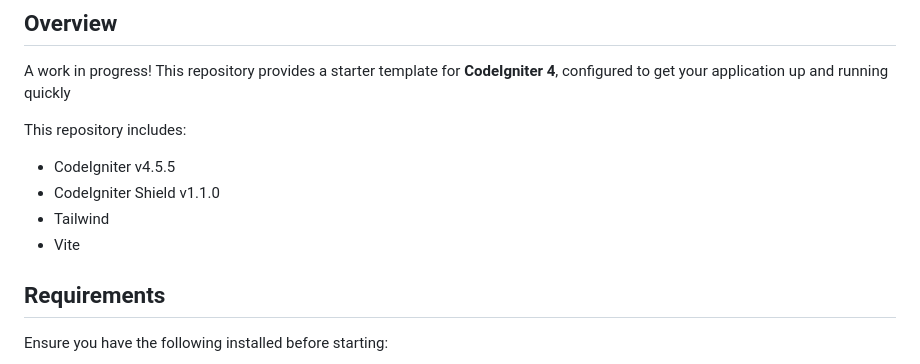
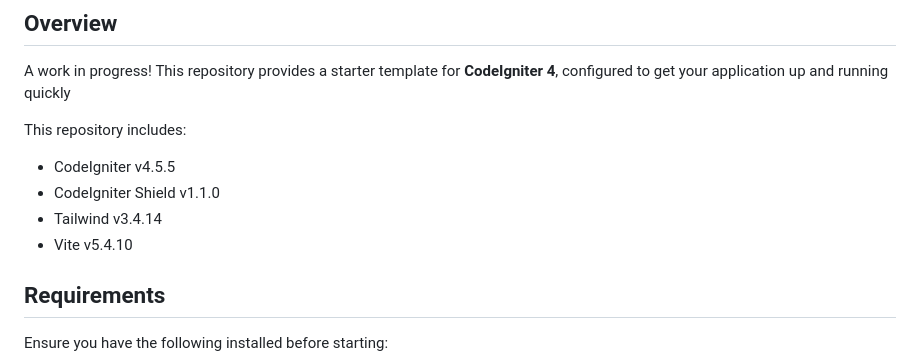
Before and after one commit to MauiJay/ci4-shield-tailwinds, a Markdown page: README.md, the part around the change. Rendered like a GitHub page.

Commit message:
update version info on readme

```diff
--- a/README.md
+++ b/README.md
@@ -12,8 +12,8 @@ This repository includes:
 
 - CodeIgniter v4.5.5
 - CodeIgniter Shield v1.1.0
-- Tailwind
-- Vite
+- Tailwind v3.4.14
+- Vite v5.4.10
 
 ## Requirements
 
```
